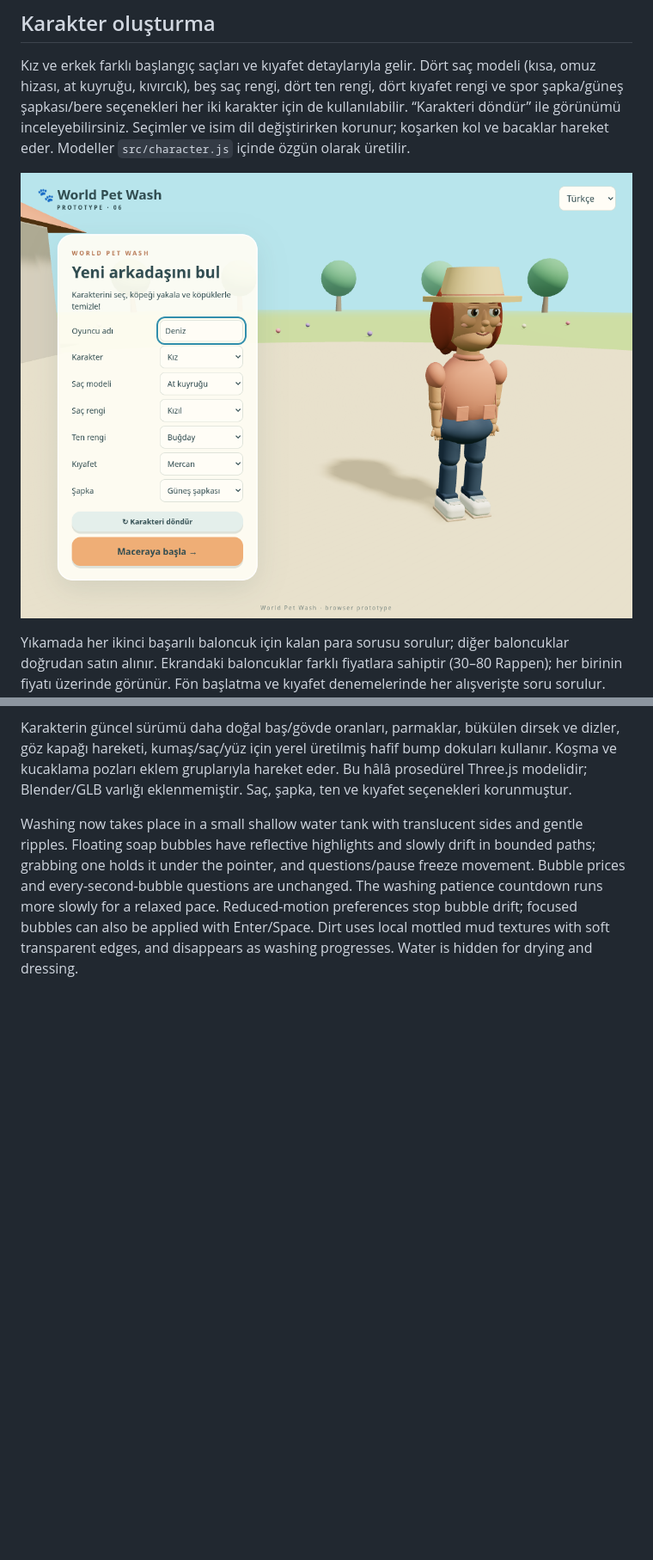
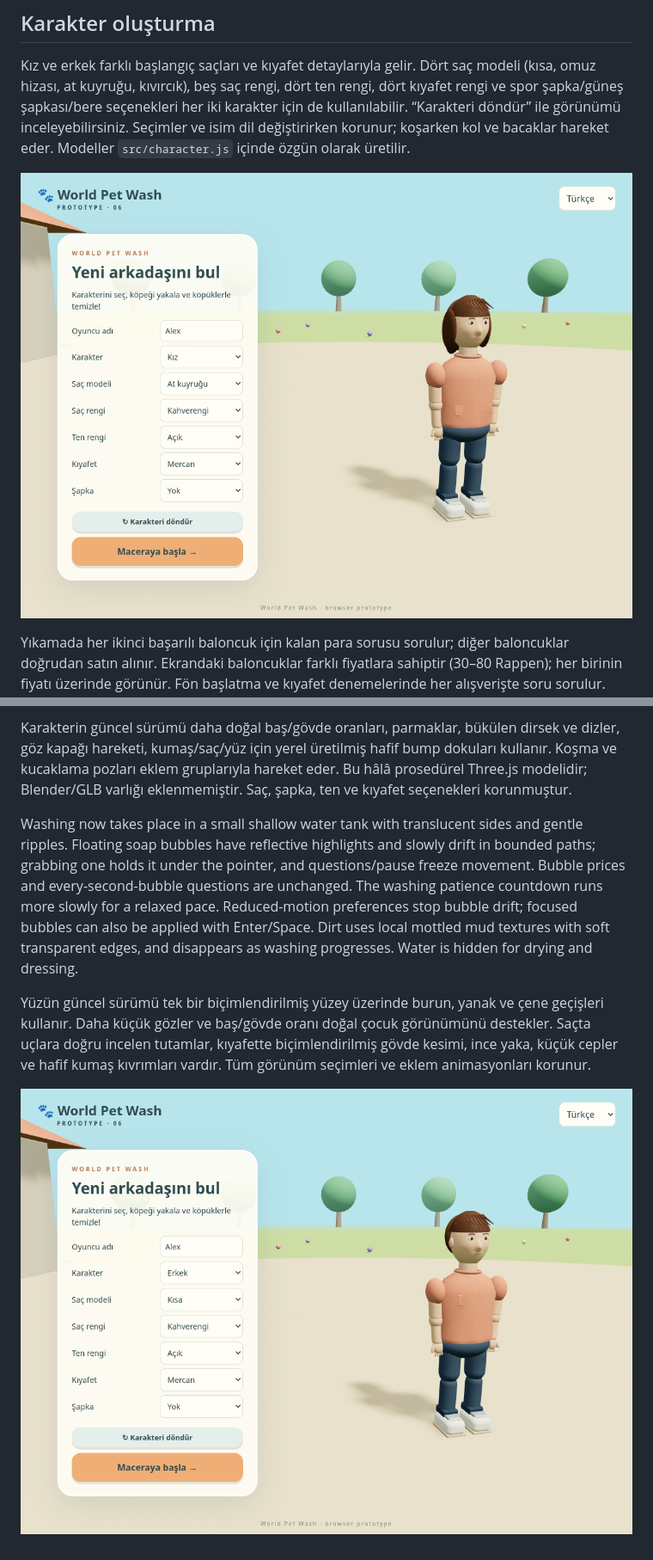
Before and after one commit to chemshit/mathgame, a Markdown page: README.md, 2 parts joined by grey strips. Shown: that part at 86% size. Rendered like a GitHub page; pictures changed too: docs/character-boy.png (added), docs/character.png; blank space fills up the shorter version.

```diff
--- a/README.md
+++ b/README.md
@@ -46,3 +46,7 @@ Park çapı 108 birimdir. Köpeğe yaklaşınca Yakala/Space zıplamayı başlat
 Karakterin güncel sürümü daha doğal baş/gövde oranları, parmaklar, bükülen dirsek ve dizler, göz kapağı hareketi, kumaş/saç/yüz için yerel üretilmiş hafif bump dokuları kullanır. Koşma ve kucaklama pozları eklem gruplarıyla hareket eder. Bu hâlâ prosedürel Three.js modelidir; Blender/GLB varlığı eklenmemiştir. Saç, şapka, ten ve kıyafet seçenekleri korunmuştur.
 
 Washing now takes place in a small shallow water tank with translucent sides and gentle ripples. Floating soap bubbles have reflective highlights and slowly drift in bounded paths; grabbing one holds it under the pointer, and questions/pause freeze movement. Bubble prices and every-second-bubble questions are unchanged. The washing patience countdown runs more slowly for a relaxed pace. Reduced-motion preferences stop bubble drift; focused bubbles can also be applied with Enter/Space. Dirt uses local mottled mud textures with soft transparent edges, and disappears as washing progresses. Water is hidden for drying and dressing.
+
+Yüzün güncel sürümü tek bir biçimlendirilmiş yüzey üzerinde burun, yanak ve çene geçişleri kullanır. Daha küçük gözler ve baş/gövde oranı doğal çocuk görünümünü destekler. Saçta uçlara doğru incelen tutamlar, kıyafette biçimlendirilmiş gövde kesimi, ince yaka, küçük cepler ve hafif kumaş kıvrımları vardır. Tüm görünüm seçimleri ve eklem animasyonları korunur.
+
+![Erkek karakter görünümü](docs/character-boy.png)
```
Also changed, not shown: 1 other file.
